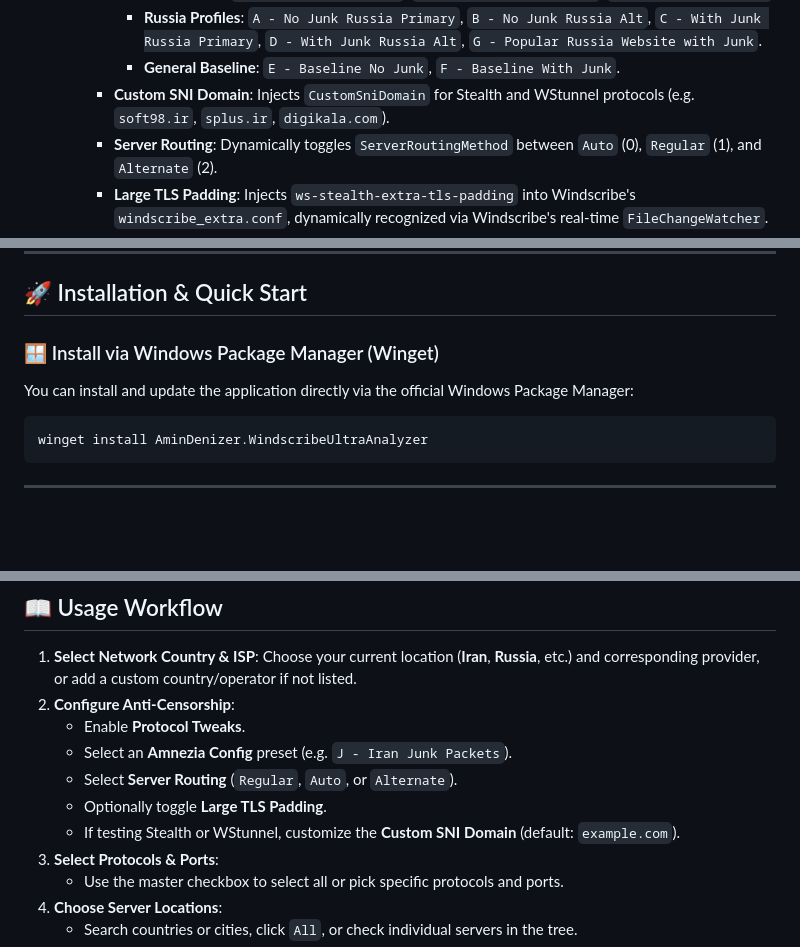
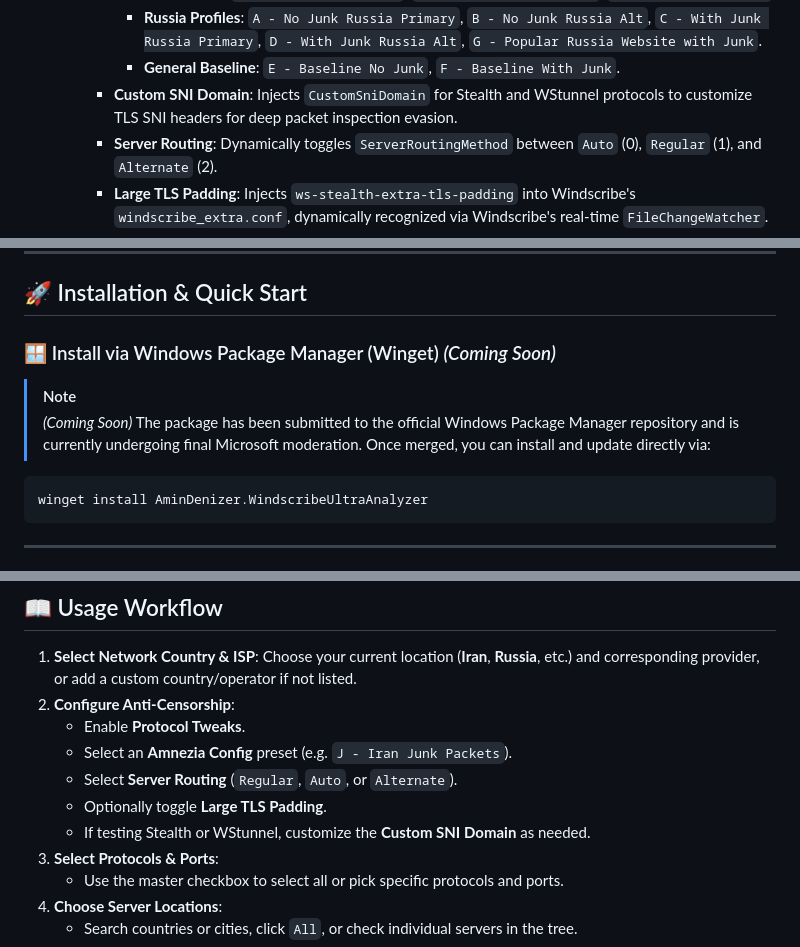
Before and after one commit to AminDenizer/Windscribe-Analyzer, a Markdown page: README.md, 3 parts joined by grey strips. Rendered like a GitHub page; blank space fills up the shorter version.

````diff
--- a/README.md
+++ b/README.md
@@ -86,7 +86,7 @@ flowchart TD
       - **Iran Profiles**: `J - Iran Junk Packets`, `I - UAE and Iran Legacy`, `H - Iran 26 May 2026`.
       - **Russia Profiles**: `A - No Junk Russia Primary`, `B - No Junk Russia Alt`, `C - With Junk Russia Primary`, `D - With Junk Russia Alt`, `G - Popular Russia Website with Junk`.
       - **General Baseline**: `E - Baseline No Junk`, `F - Baseline With Junk`.
-    - **Custom SNI Domain**: Injects `CustomSniDomain` for Stealth and WStunnel protocols (e.g. `soft98.ir`, `splus.ir`, `digikala.com`).
+    - **Custom SNI Domain**: Injects `CustomSniDomain` for Stealth and WStunnel protocols to customize TLS SNI headers for deep packet inspection evasion.
     - **Server Routing**: Dynamically toggles `ServerRoutingMethod` between `Auto` (0), `Regular` (1), and `Alternate` (2).
     - **Large TLS Padding**: Injects `ws-stealth-extra-tls-padding` into Windscribe's `windscribe_extra.conf`, dynamically recognized via Windscribe's real-time `FileChangeWatcher`.
   - **Verification in Windscribe Logs**: You can inspect `%LOCALAPPDATA%\Windscribe\Windscribe2\client.log` (Windows) or `~/.config/Windscribe/client.log` (Linux) to verify live injection:
@@ -144,9 +144,10 @@ flowchart TD
 
 ## 🚀 Installation & Quick Start
 
-### 🪟 Install via Windows Package Manager (Winget)
+### 🪟 Install via Windows Package Manager (Winget) *(Coming Soon)*
 
-You can install and update the application directly via the official Windows Package Manager:
+> [!NOTE]
+> *(Coming Soon)* The package has been submitted to the official Windows Package Manager repository and is currently undergoing final Microsoft moderation. Once merged, you can install and update directly via:
 
 ```powershell
 winget install AminDenizer.WindscribeUltraAnalyzer
@@ -190,7 +191,7 @@ irm https://github.com/AminDenizer/Windscribe-Analyzer/releases/latest/download/
    - Select an **Amnezia Config** preset (e.g. `J - Iran Junk Packets`).
    - Select **Server Routing** (`Regular`, `Auto`, or `Alternate`).
    - Optionally toggle **Large TLS Padding**.
-   - If testing Stealth or WStunnel, customize the **Custom SNI Domain** (default: `example.com`).
+   - If testing Stealth or WStunnel, customize the **Custom SNI Domain** as needed.
 3. **Select Protocols & Ports**:
    - Use the master checkbox to select all or pick specific protocols and ports.
 4. **Choose Server Locations**:
````
Also changed, not shown: docs/README_FA.md (+4 -3 lines), docs/README_RU.md (+4 -3 lines).
